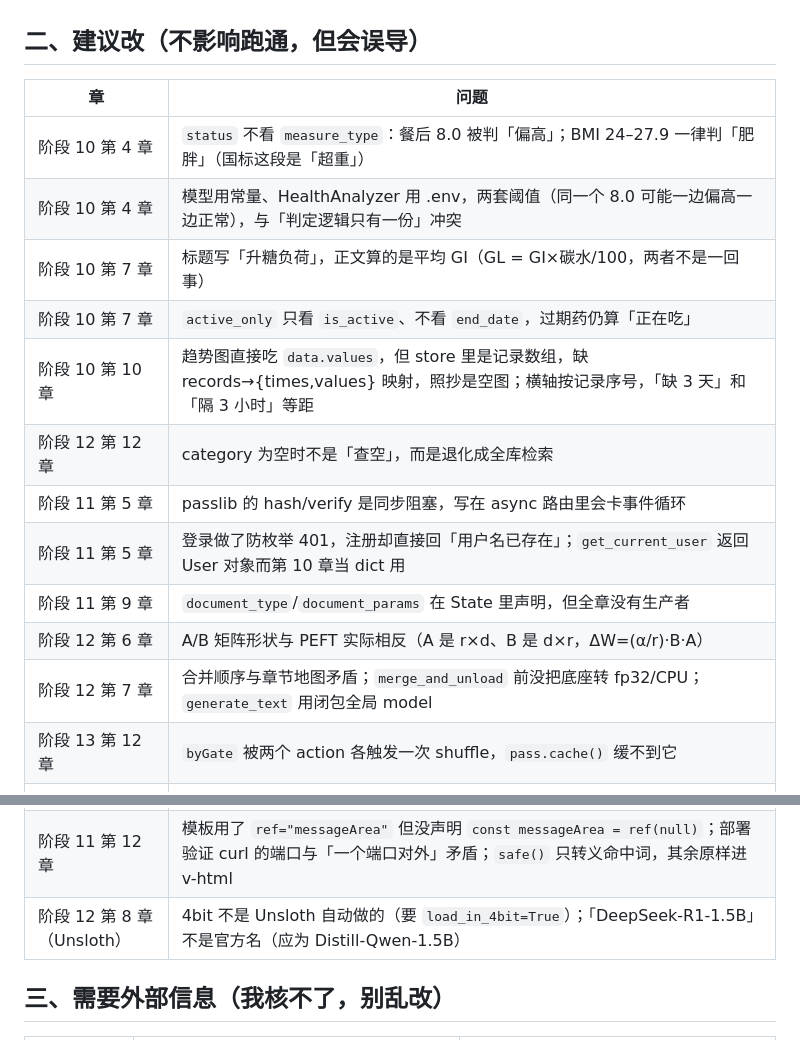
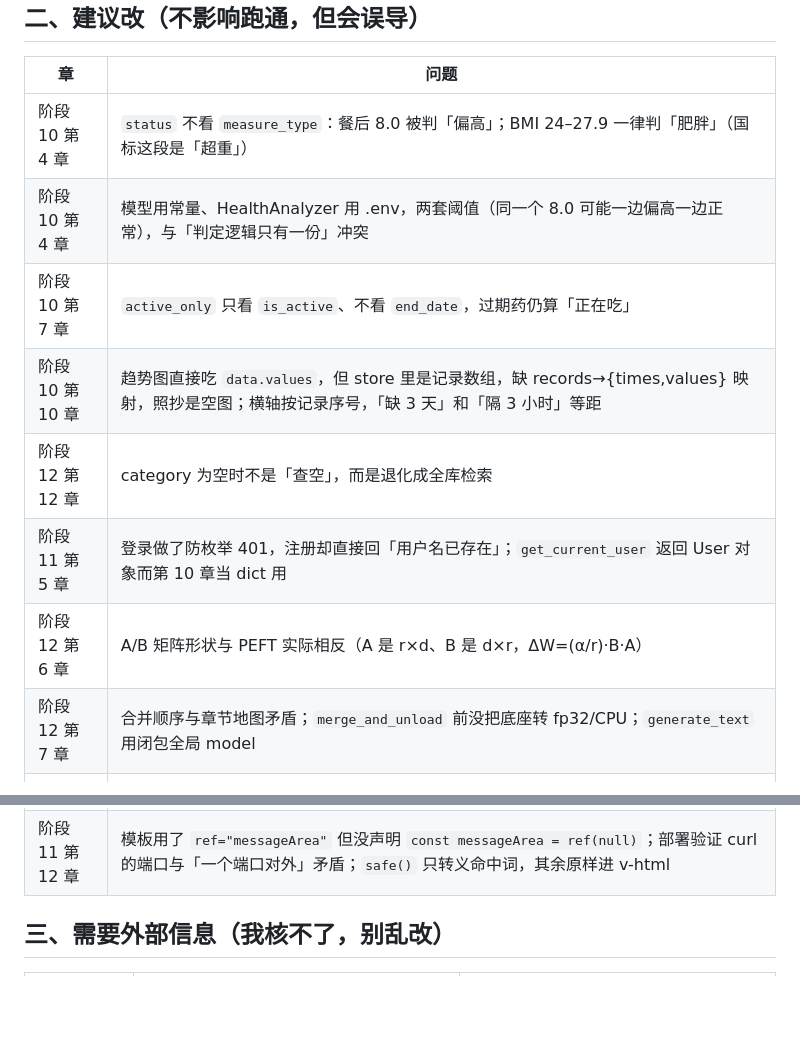
Before and after one commit to FuHengrui/ai-agent-roadmap, a Markdown page: docs/待办.md, 2 parts joined by grey strips. Drawn GitHub-style; blank space fills up the shorter version.

Commit message:
待办：删掉今晚已修的 5 条

```diff
--- a/docs/待办.md
+++ b/docs/待办.md
@@ -13,16 +13,12 @@
 |---|---|
 | 阶段 10 第 4 章 | `status` 不看 `measure_type`：餐后 8.0 被判「偏高」；BMI 24–27.9 一律判「肥胖」（国标这段是「超重」） |
 | 阶段 10 第 4 章 | 模型用常量、HealthAnalyzer 用 .env，两套阈值（同一个 8.0 可能一边偏高一边正常），与「判定逻辑只有一份」冲突 |
-| 阶段 10 第 7 章 | 标题写「升糖负荷」，正文算的是平均 GI（GL = GI×碳水/100，两者不是一回事） |
 | 阶段 10 第 7 章 | `active_only` 只看 `is_active`、不看 `end_date`，过期药仍算「正在吃」 |
 | 阶段 10 第 10 章 | 趋势图直接吃 `data.values`，但 store 里是记录数组，缺 records→{times,values} 映射，照抄是空图；横轴按记录序号，「缺 3 天」和「隔 3 小时」等距 |
 | 阶段 12 第 12 章 | category 为空时不是「查空」，而是退化成全库检索 |
-| 阶段 11 第 5 章 | passlib 的 hash/verify 是同步阻塞，写在 async 路由里会卡事件循环 |
 | 阶段 11 第 5 章 | 登录做了防枚举 401，注册却直接回「用户名已存在」；`get_current_user` 返回 User 对象而第 10 章当 dict 用 |
-| 阶段 11 第 9 章 | `document_type`/`document_params` 在 State 里声明，但全章没有生产者 |
 | 阶段 12 第 6 章 | A/B 矩阵形状与 PEFT 实际相反（A 是 r×d、B 是 d×r，ΔW=(α/r)·B·A） |
 | 阶段 12 第 7 章 | 合并顺序与章节地图矛盾；`merge_and_unload` 前没把底座转 fp32/CPU；`generate_text` 用闭包全局 model |
-| 阶段 13 第 12 章 | `byGate` 被两个 action 各触发一次 shuffle，`pass.cache()` 缓不到它 |
 | 阶段 13 第 13 章 | 三处说 schema 不符会「抛错」——默认 PERMISSIVE 是填 null；CSV 按位置、JSON/Parquet 按名，正文说反了 |
 | 阶段 22 第 7 章 | 注释假设有 batch 维，实际 inputs 是 1-D；正文说「只吃当前字符」，代码每步喂最近 20 字重算 |
 | 阶段 23 第 5 章 | 实现写成「全网络统一排名」，与同章 trap「最好层内排名」打架；单看 `|g|` 判重要性会误导（代价约是 `|g·w|`） |
@@ -31,7 +27,6 @@
 | 阶段 16 第 9 章 | 示例 manifest 缺 `content_scripts`/`options_ui`/`commands`/`contextMenus`，⑦ 的四功能照此跑不通；content script 不是「HTML 文件」 |
 | 阶段 16 第 12 章 | worktree 的 node_modules 不会共享也不会冲突（代价是重复安装）；`restore -- <file>` 只清未暂存改动 |
 | 阶段 11 第 12 章 | 模板用了 `ref="messageArea"` 但没声明 `const messageArea = ref(null)`；部署验证 curl 的端口与「一个端口对外」矛盾；`safe()` 只转义命中词，其余原样进 v-html |
-| 阶段 12 第 8 章（Unsloth） | 4bit 不是 Unsloth 自动做的（要 `load_in_4bit=True`）；「DeepSeek-R1-1.5B」不是官方名（应为 Distill-Qwen-1.5B） |
 
 ## 三、需要外部信息（我核不了，别乱改）
 
```
